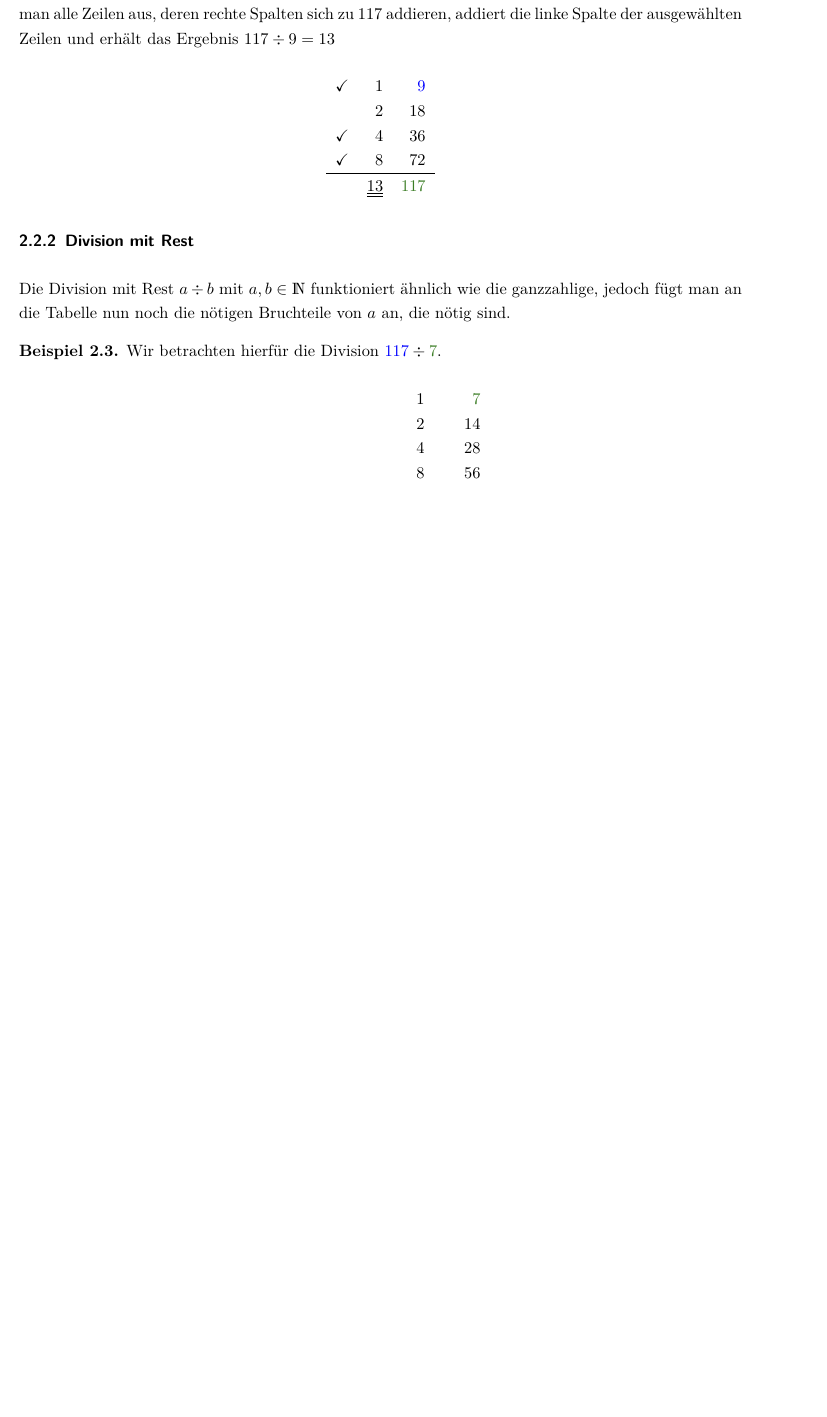
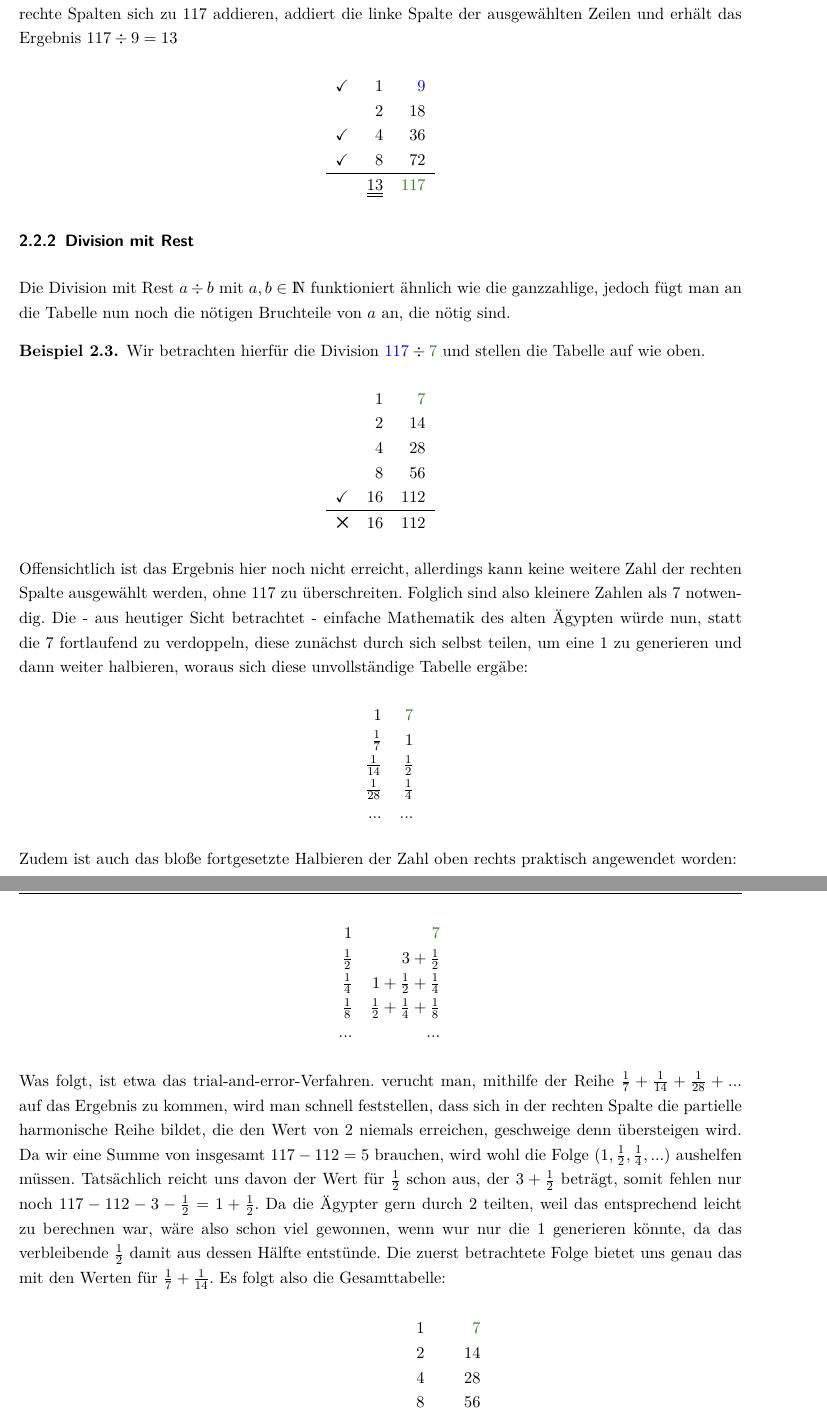
Before and after one commit to larsbergerproductions/BA, a LaTeX document (LaTeX-Doc/document.tex, which reads LaTeX-Doc/content/EgypArithmetics.tex): part of page 6 of 11 before the commit and two parts of pages 6 and 7 of 12 after it, the two joined at a grey line, cut so that both start at the same text, the shorter picture padded with empty space. The pictures show the PDF file LaTeX-Doc/document.pdf that the author committed with the source.

Commit message:
changes according to meeting with Dr. Kleine, expanded explanation (maybe too much?) of division with non-trivial modulo in sec egyp Arithmetics.

```diff
--- a/LaTeX-Doc/content/EgypArithmetics.tex
+++ b/LaTeX-Doc/content/EgypArithmetics.tex
@@ -61,7 +62,38 @@
 	Die Division mit Rest $a \div b$ mit $a, b \in \N$ funktioniert ähnlich wie die ganzzahlige, jedoch fügt man an die Tabelle nun noch die nötigen Bruchteile von $a$ an, die nötig sind.
 
 	\begin{bsp}
-		Wir betrachten hierfür die Division $\textcolor{blue}{117} \div \textcolor{OliveGreen}{7}$.
+		Wir betrachten hierfür die Division $\textcolor{blue}{117} \div \textcolor{OliveGreen}{7}$ und stellen die Tabelle auf wie oben.
+		\begin{center}
+			\begin{tabular}{r r r}
+				& 1 & \textcolor{OliveGreen}{7}\\
+				& 2 & 14\\
+				& 4 & 28\\
+				& 8 & 56\\
+				\checkmark & 16 & 112\\ \hline
+				\ding{53}& 16 & 112
+			\end{tabular}
+		\end{center}
+		Offensichtlich ist das Ergebnis hier noch nicht erreicht, allerdings kann keine weitere Zahl der rechten Spalte ausgewählt werden, ohne 117 zu überschreiten. Folglich sind also kleinere Zahlen als 7 notwendig. Die - aus heutiger Sicht betrachtet - einfache Mathematik des alten Ägypten würde nun, statt die 7 fortlaufend zu verdoppeln, diese zunächst durch sich selbst teilen, um eine 1 zu generieren und dann weiter halbieren, woraus sich diese unvollständige Tabelle ergäbe:
+		\begin{center}
+			\begin{tabular}{r r r}
+				& $1$ & $\textcolor{OliveGreen}{7}$\\
+				& $\uf{7}$ & $1$\\
+				& $\uf{14}$ & $\uf{2}$\\
+				& $\uf{28}$ & $\uf{4}$\\
+				& ... & ...\\
+			\end{tabular}
+		\end{center}
+		Zudem ist auch das bloße fortgesetzte Halbieren der Zahl oben rechts praktisch angewendet worden:
+		\begin{center}
+			\begin{tabular}{r r r}
+				& 1 & \textcolor{OliveGreen}{7}\\
+				& $\uf{2}$ & $3+\uf{2}$\\
+				& $\uf{4}$ & $1+\uf{2}+\uf{4}$\\
+				& $\uf{8}$ & $\uf{2}+\uf{4}+\uf{8}$\\
+				&...&...
+			\end{tabular}
+		\end{center}
+		Was folgt, ist etwa das trial-and-error-Verfahren. verucht man, mithilfe der Reihe $\uf{7}+\uf{14}+\uf{28}+...$ auf das Ergebnis zu kommen, wird man schnell feststellen, dass sich in der rechten Spalte die partielle harmonische Reihe bildet, die den Wert von 2 niemals erreichen, geschweige denn übersteigen wird. Da wir eine Summe von insgesamt $117-112=5$ brauchen, wird wohl die Folge $(1, \uf{2}, \uf{4}, ...)$ aushelfen müssen. Tatsächlich reicht uns davon der Wert für $\uf{2}$ schon aus, der $3+\uf{2}$ beträgt, somit fehlen nur noch $117-112-3-\uf{2}=1+\uf{2}$. Da die Ägypter gern durch 2 teilten, weil das entsprechend leicht zu berechnen war, wäre also schon viel gewonnen, wenn wur nur die 1 generieren könnte, da das verbleibende $\uf{2}$ damit aus dessen Hälfte entstünde. Die zuerst betrachtete Folge bietet uns genau das mit den Werten für $\uf{7} + \uf{14}$. Es folgt also die Gesamttabelle:
 		\begin{center}
 			\begin{tabular}{r r r}
 				& 1 & \textcolor{OliveGreen}{7}\\
```
Also changed, not shown: LaTeX-Doc/TeX-StyleDefinition/packages.tex (+1 -0 lines), LaTeX-Doc/content/Anhang.tex (+1 -1 lines), LaTeX-Doc/content/GreedyAlgorithm.tex (+6 -12 lines), LaTeX-Doc/document.pdf, LaTeX-Doc/content/EgypArithmetics.tex (19 more changed lines), 7 other files.
